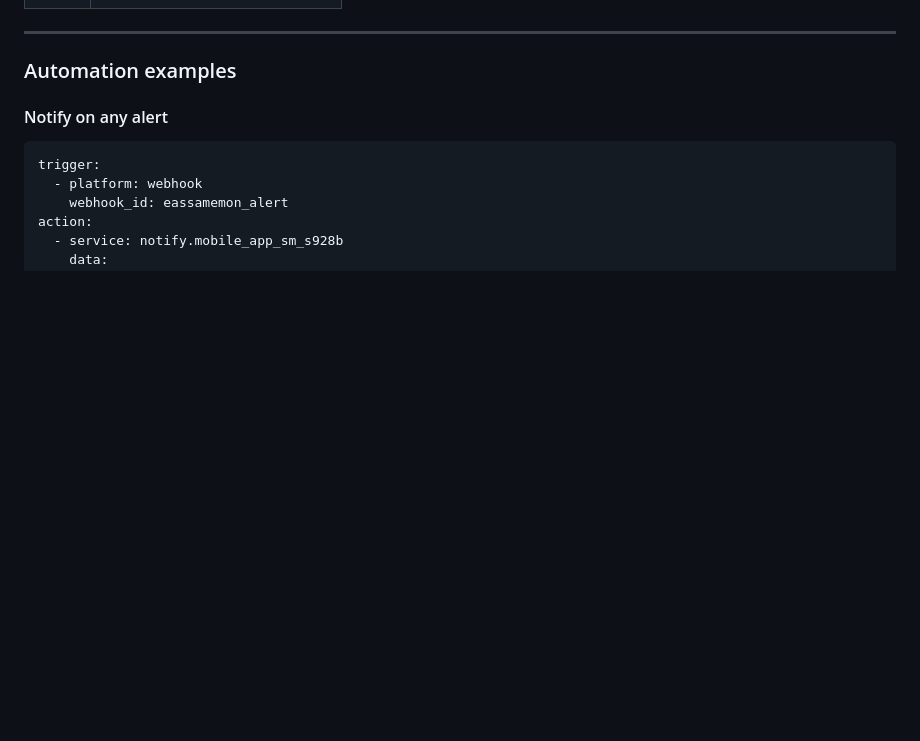
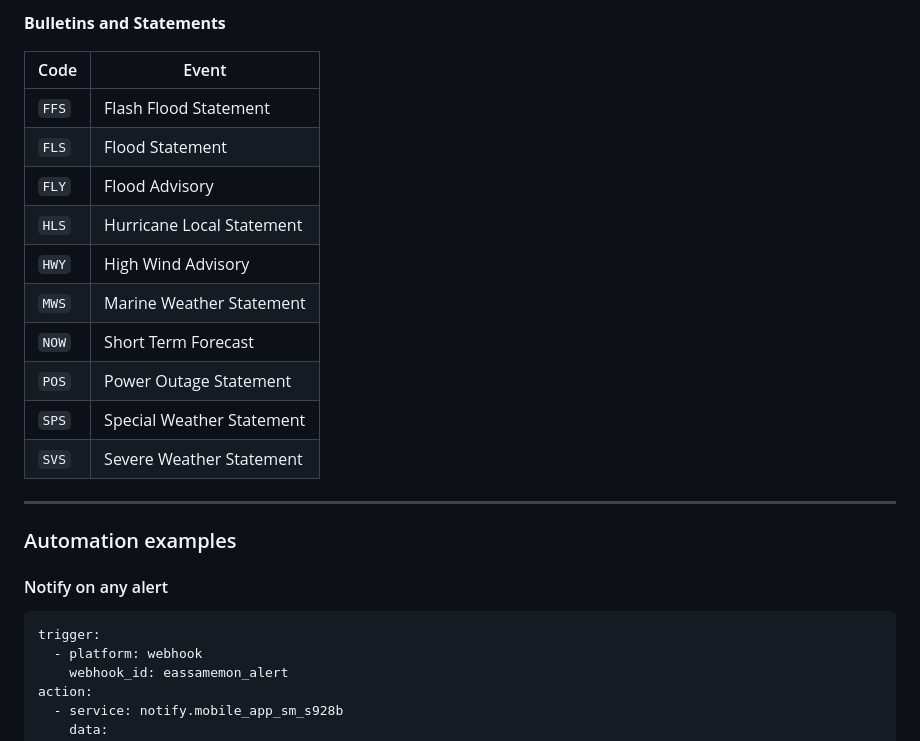
Before and after one commit to jhonjrd/EAS-SAMEmon, a Markdown page: README.md, the part around one of its changes. Rendered like a GitHub page; blank space fills up the shorter version.

```diff
--- a/README.md
+++ b/README.md
@@ -379,3 +471,17 @@ The Webhook delivers a JSON object on every decoded alert. The structure is the
+**Bulletins and Statements**
+
+| Code | Event |
+|------|-------|
+| `FFS` | Flash Flood Statement |
+| `FLS` | Flood Statement |
+| `FLY` | Flood Advisory |
+| `HLS` | Hurricane Local Statement |
+| `HWY` | High Wind Advisory |
+| `MWS` | Marine Weather Statement |
+| `NOW` | Short Term Forecast |
+| `POS` | Power Outage Statement |
+| `SPS` | Special Weather Statement |
+| `SVS` | Severe Weather Statement |
 
 ---
 
```
Also changed, not shown: other parts of README.md (+97 -5 lines).
